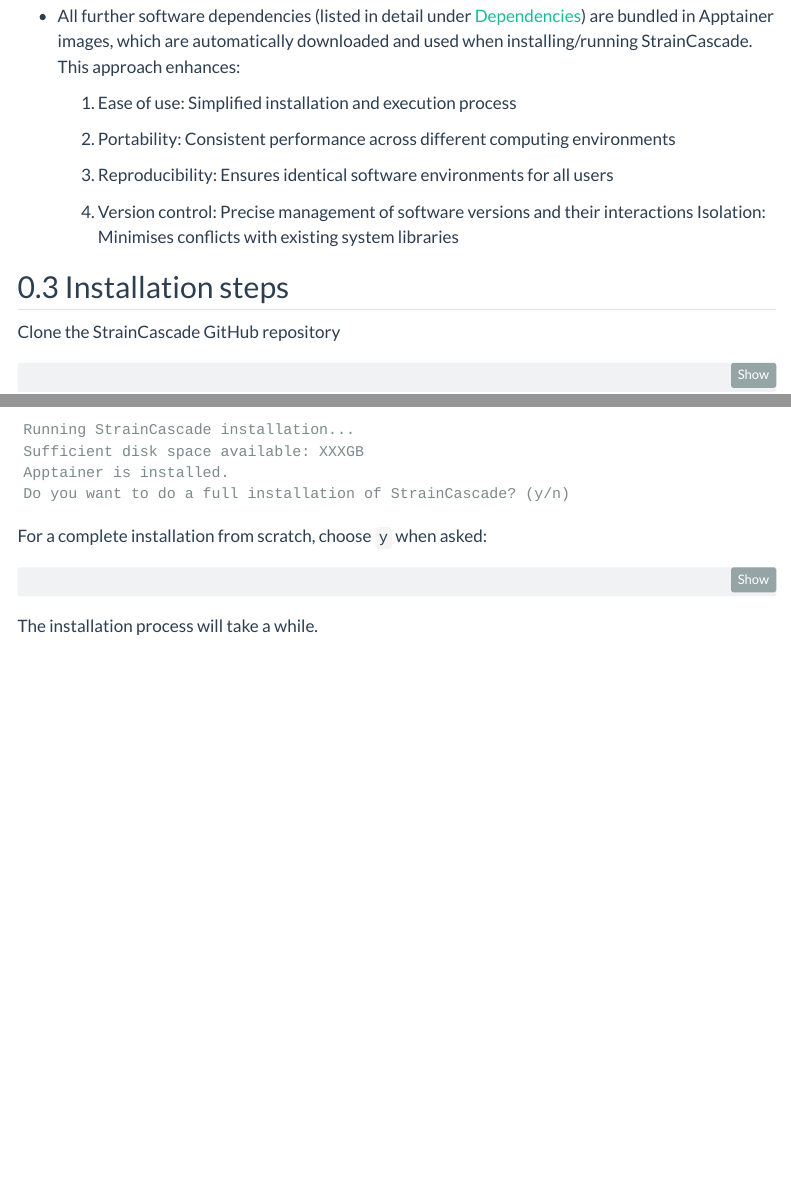
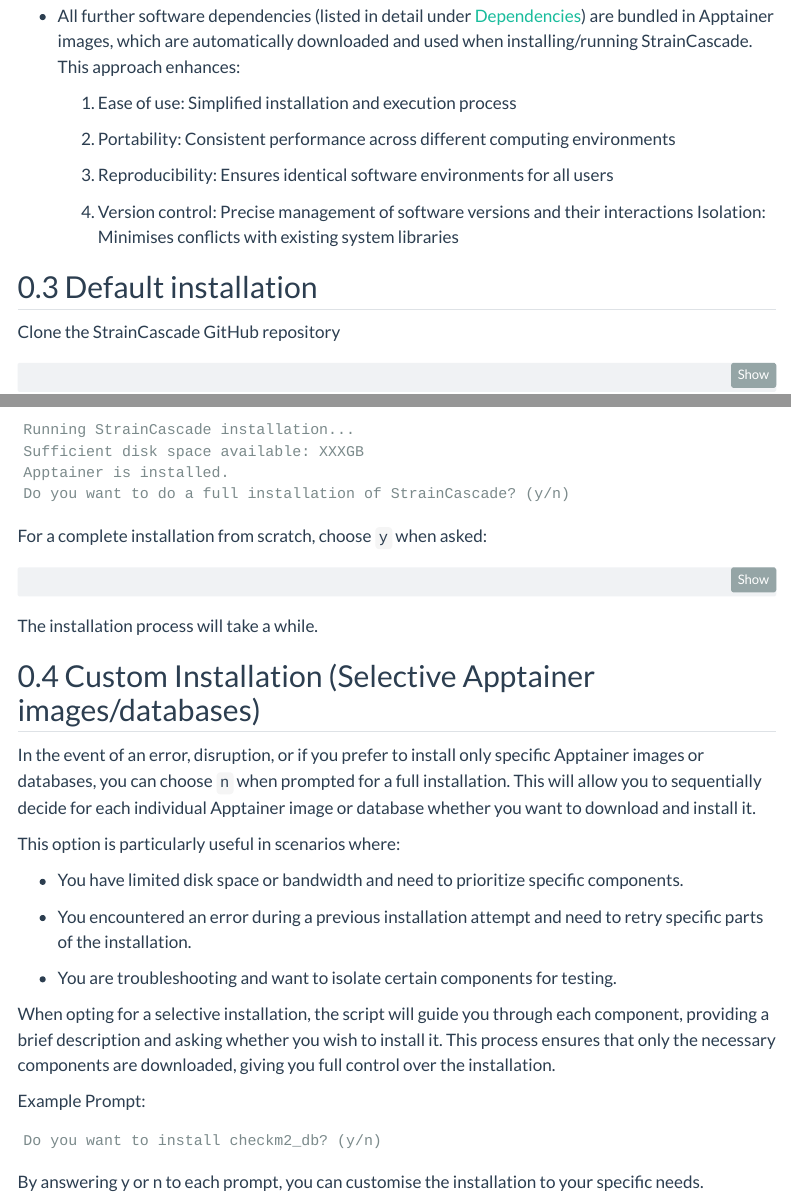
Before and after one commit to SBUJordi/StrainCascade_prepublish_documentation, a Quarto document (quarto_webpage/installation.qmd): the page in a window 1100 px wide, from 400 px down, and a second part further down, joined at a grey line. Rendered offline with R 4.5, knitr and Pandoc in place of Quarto, with nearby package versions; menus at the side of the page are left out.

Commit message:
webpage installation update

````diff
--- a/quarto_webpage/installation.qmd
+++ b/quarto_webpage/installation.qmd
@@ -26,7 +26,7 @@
 
     4.  Version control: Precise management of software versions and their interactions Isolation: Minimises conflicts with existing system libraries
 
-## Installation steps
+## Default installation
 
 Clone the StrainCascade GitHub repository
 
@@ -68,3 +68,25 @@
 ```
 
 The installation process will take a while.
+
+## Custom Installation (Selective Apptainer images/databases)
+
+In the event of an error, disruption, or if you prefer to install only specific Apptainer images or databases, you can choose `n` when prompted for a full installation. This will allow you to sequentially decide for each individual Apptainer image or database whether you want to download and install it.
+
+This option is particularly useful in scenarios where:
+
+-   You have limited disk space or bandwidth and need to prioritize specific components.
+
+-   You encountered an error during a previous installation attempt and need to retry specific parts of the installation.
+
+-   You are troubleshooting and want to isolate certain components for testing.
+
+When opting for a selective installation, the script will guide you through each component, providing a brief description and asking whether you wish to install it. This process ensures that only the necessary components are downloaded, giving you full control over the installation.
+
+Example Prompt:
+
+``` console
+Do you want to install checkm2_db? (y/n)
+```
+
+By answering y or n to each prompt, you can customise the installation to your specific needs.
````
Also changed, not shown: 3 other files.
